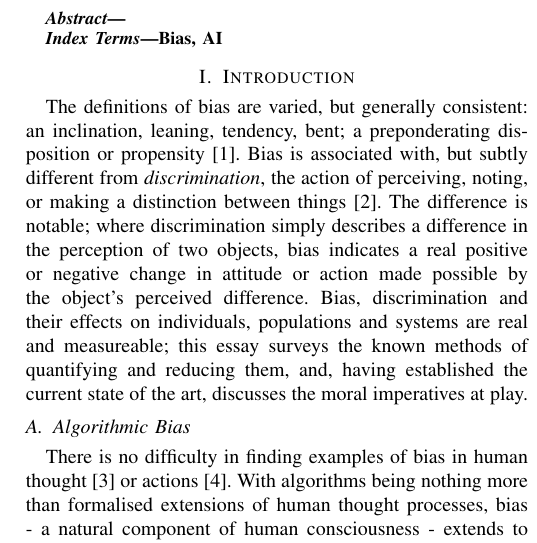
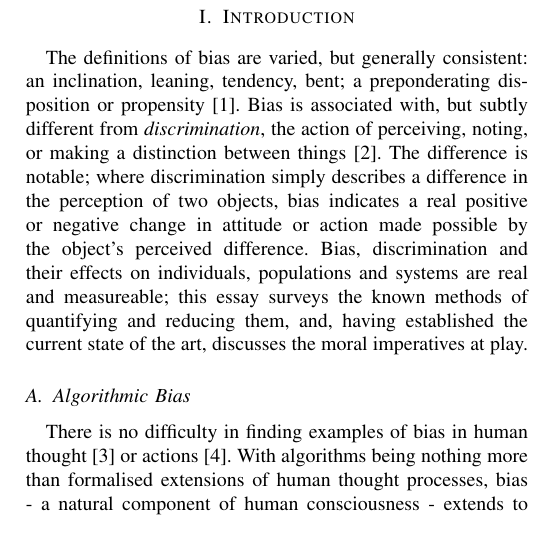
Before and after one commit to nikhilwoodruff/bias-coursework, a LaTeX paper (essay/essay.tex): part of one column of page 1 of 4, cut at the place of the change. Compiled offline with pdfLaTeX; a missing font is replaced by an installed copy or a similar font; a LaTeX package or settings file that is missing is left out.

Commit message:
Remove abstract and index

```diff
--- a/essay/essay.tex
+++ b/essay/essay.tex
@@ -17,12 +17,6 @@ Durham, United Kingdom \\
 fsdn71@durham.ac.uk}
 }
 \maketitle
-\begin{abstract}
-
-\end{abstract}
-\begin{IEEEkeywords}
-Bias, AI
-\end{IEEEkeywords}
 \section{Introduction}
 The definitions of bias are varied, but generally consistent: an inclination, leaning, tendency, bent; a preponderating disposition or propensity\cite{Bias}. Bias is associated with, but subtly different from \emph{discrimination}, the action of perceiving, noting, or making a distinction between things\cite{Discrimination}. The difference is notable; where discrimination simply describes a difference in the perception of two objects, bias indicates a real positive or negative change in attitude or action made possible by the object's perceived difference. Bias, discrimination and their effects on individuals, populations and systems are real and measureable; this essay surveys the known methods of quantifying and reducing them, and, having established the current state of the art, discusses the moral imperatives at play.
 \subsection{Algorithmic Bias}
```
Also changed, not shown: essay/essay.pdf.
